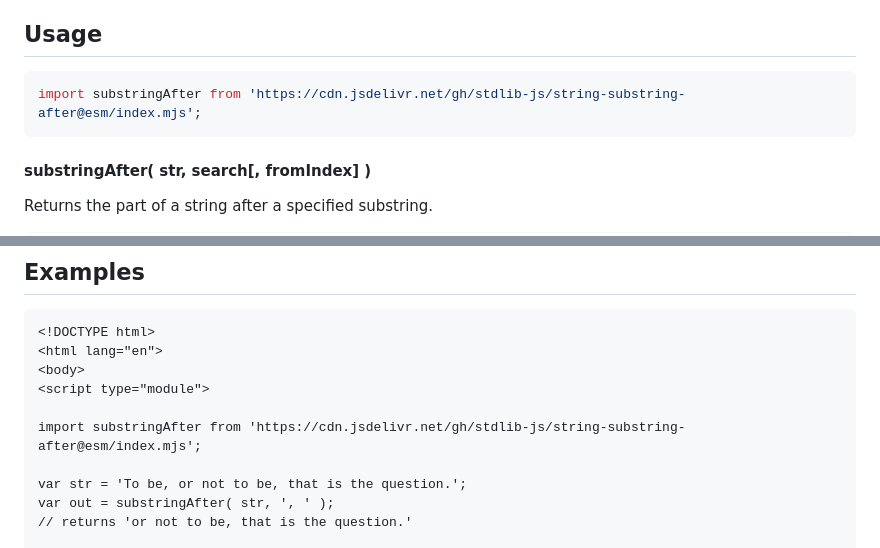
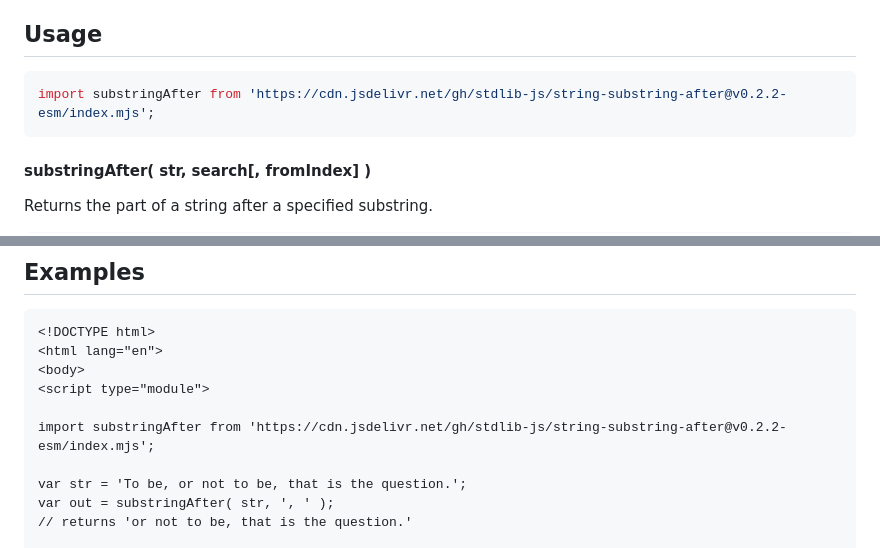
Before and after one commit to stdlib-js/string-substring-after, a Markdown page: README.md, 2 parts joined by grey strips. Rendered like a GitHub page.

Commit message:
Update README.md for ESM bundle v0.2.2

````diff
--- a/README.md
+++ b/README.md
@@ -52,7 +52,7 @@ limitations under the License.
 ## Usage
 
 ```javascript
-import substringAfter from 'https://cdn.jsdelivr.net/gh/stdlib-js/string-substring-after@esm/index.mjs';
+import substringAfter from 'https://cdn.jsdelivr.net/gh/stdlib-js/string-substring-after@v0.2.2-esm/index.mjs';
 ```
 
 #### substringAfter( str, search\[, fromIndex] )
@@ -108,7 +108,7 @@ var out = substringAfter( str, 'o', 3 );
 <body>
 <script type="module">
 
-import substringAfter from 'https://cdn.jsdelivr.net/gh/stdlib-js/string-substring-after@esm/index.mjs';
+import substringAfter from 'https://cdn.jsdelivr.net/gh/stdlib-js/string-substring-after@v0.2.2-esm/index.mjs';
 
 var str = 'To be, or not to be, that is the question.';
 var out = substringAfter( str, ', ' );
````
